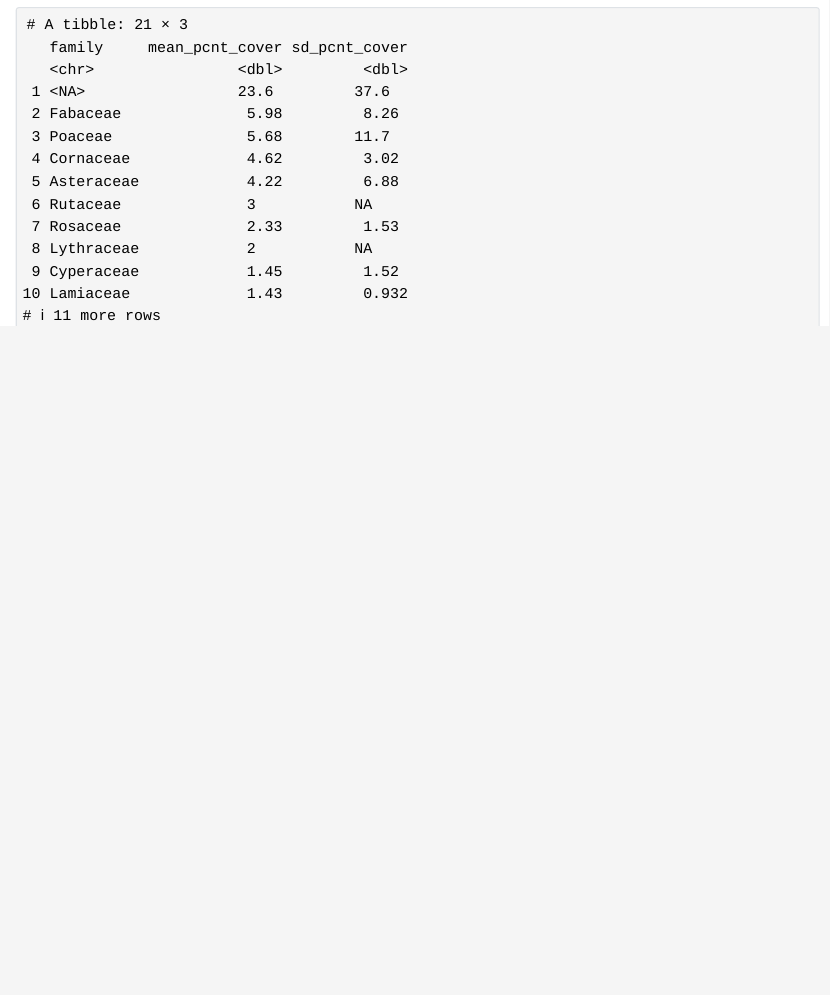
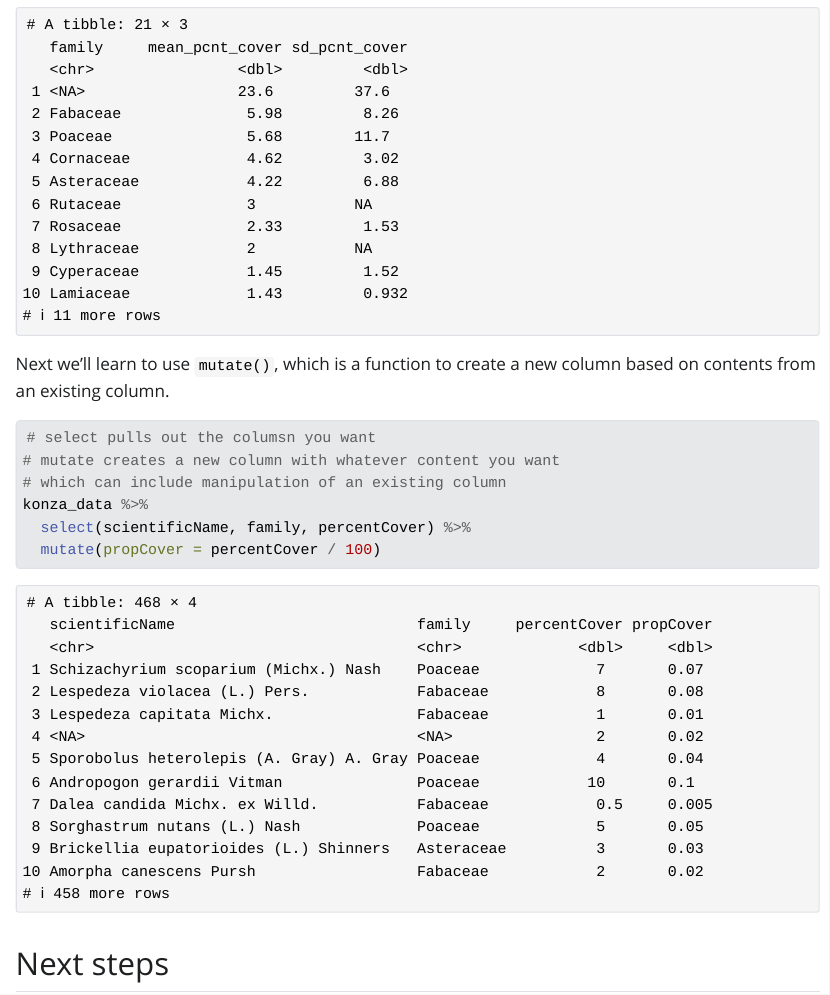
Before and after one commit to naupaka/2026-spring-ku-evrn-eds-learning-git, a Quarto document (Konza_analysis.qmd): the page in a window 1100 px wide, from 2630 px down. The pictures show the output file Konza_analysis.html that the author committed with the source, opened offline; Quarto's library style sheets are replaced by a plain one without menus; long lines of code are wrapped.

Commit message:
Add code to learn mutate and select

````diff
--- a/Konza_analysis.qmd
+++ b/Konza_analysis.qmd
@@ -65,6 +65,20 @@
   arrange(desc(mean_pcnt_cover))
 ```
 
+Next we'll learn to use `mutate()`, which is a function to create a new column based on contents from an existing column.
+
+```{r}
+#| label: use-mutate
+
+# select pulls out the columsn you want
+# mutate creates a new column with whatever content you want
+# which can include manipulation of an existing column
+konza_data %>%
+  select(scientificName, family, percentCover) %>%
+  mutate(propCover = percentCover / 100)
+```
+
+
 ## Next steps
 
 Need to demonstrate the use of the `mutate()` function, and then how to use `ggplot2`. Some interesting plots could be looking at the effect of elevation on plant cover.
````
Also changed, not shown: Konza_analysis.html.
